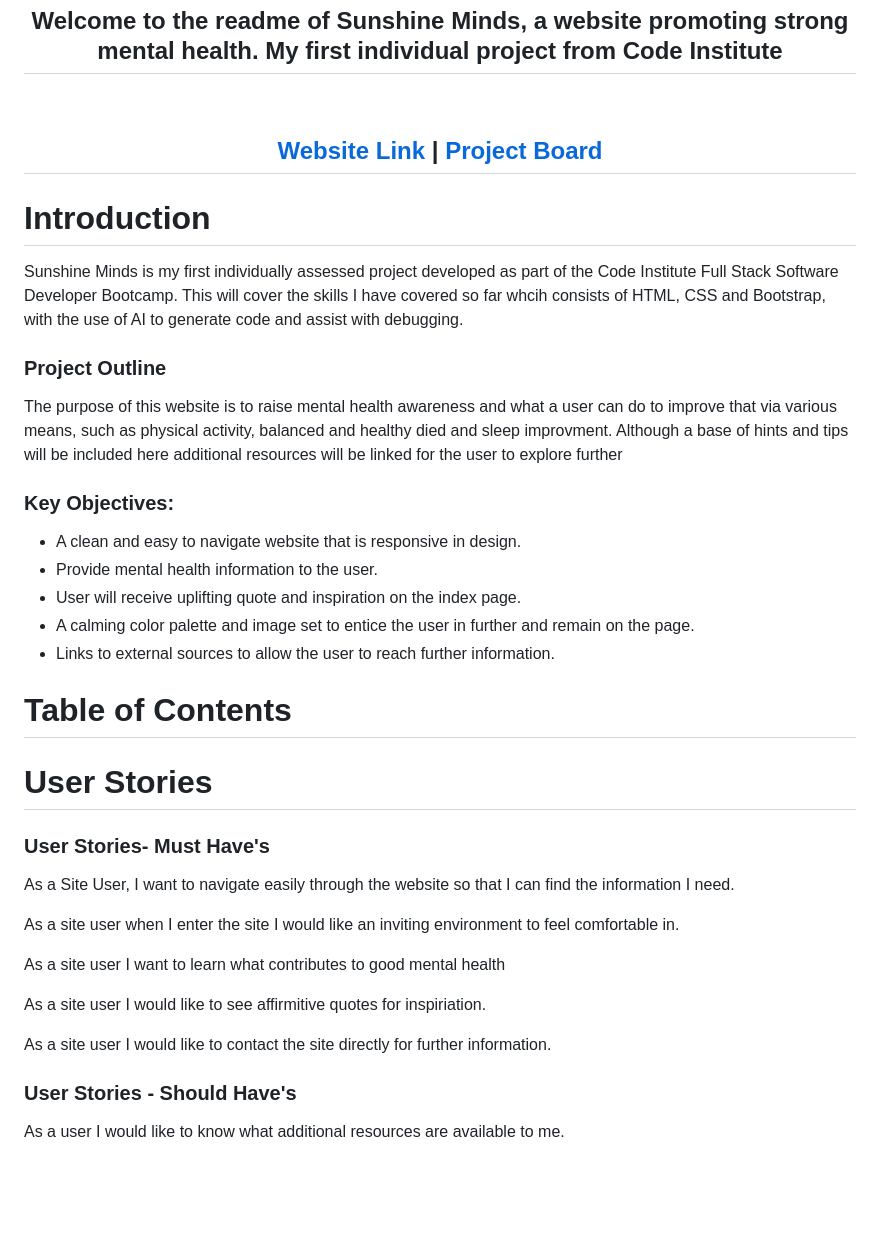
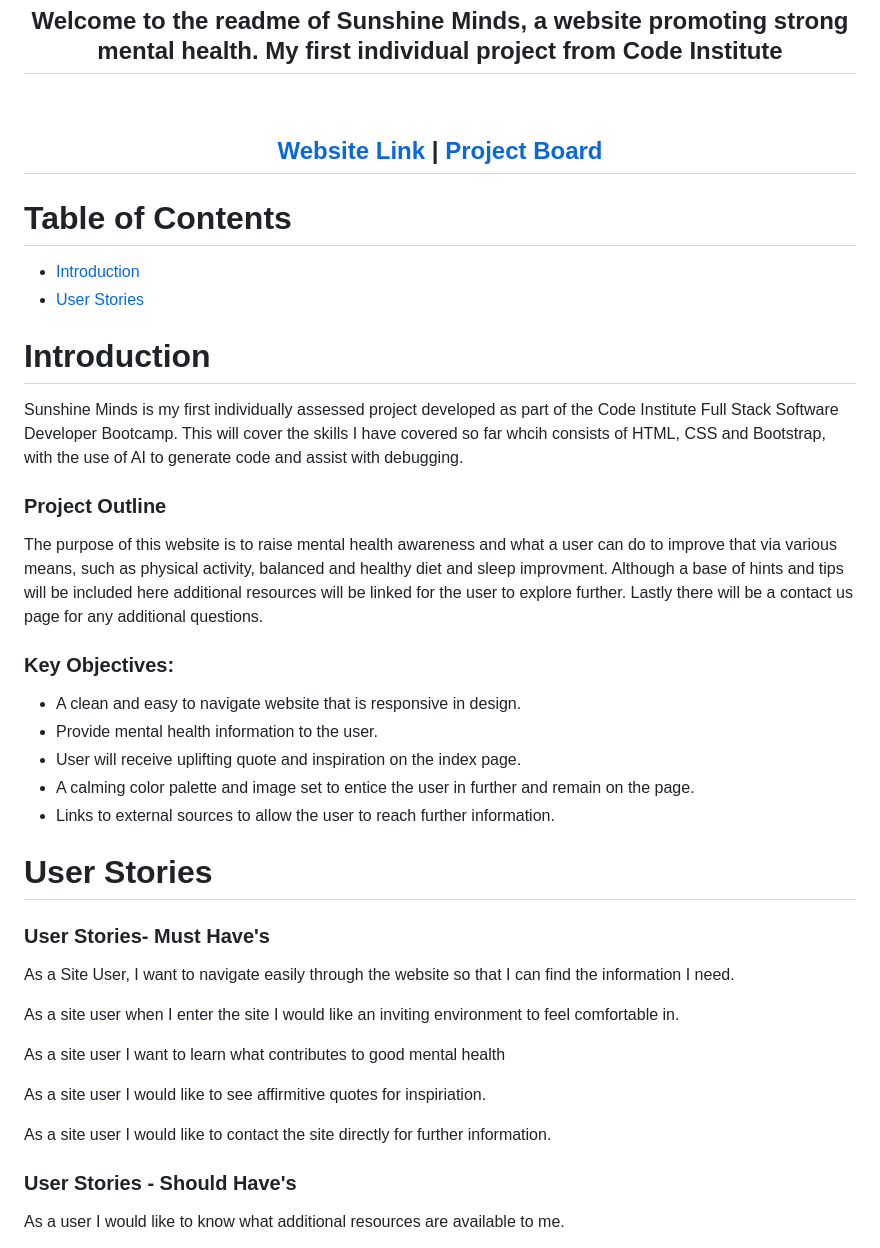
Before and after one commit to PaulyDuk/sunshine-minds, a Markdown page: README.md, the part around the change printed below. GitHub-like rendering; blank space fills up the shorter version.

```diff
--- a/README.md
+++ b/README.md
@@ -6,13 +6,17 @@
 <br>
 <h2 align="center"><a href="https://paulyduk.github.io/sunshine-minds/">Website Link</a> | <a href="https://github.com/users/PaulyDuk/projects/3">Project Board</a></h2>
 
+# Table of Contents
+- [Introduction](#introduction)
+- [User Stories](#User%20Stories)
+
 # Introduction
 
 Sunshine Minds is my first individually assessed project developed as part of the Code Institute Full Stack Software Developer Bootcamp. This will cover the skills I have covered so far whcih consists of HTML, CSS and Bootstrap, with the use of AI to generate code and assist with debugging.
 
 ### Project Outline
 
-The purpose of this website is to raise mental health awareness and what a user can do to improve that via various means, such as physical activity, balanced and healthy died and sleep improvment. Although a base of hints and tips will be included here additional resources will be linked for the user to explore further
+The purpose of this website is to raise mental health awareness and what a user can do to improve that via various means, such as physical activity, balanced and healthy diet and sleep improvment. Although a base of hints and tips will be included here additional resources will be linked for the user to explore further. Lastly there will be a contact us page for any additional questions.
 
 ### Key Objectives:
 
@@ -22,7 +26,6 @@ The purpose of this website is to raise mental health awareness and what a user
 - A calming color palette and image set to entice the user in further and remain on the page.
 - Links to external sources to allow the user to reach further information.
 
-# Table of Contents
 # User Stories
 
 ### User Stories- Must Have's
@@ -36,7 +39,6 @@ As a site user I want to learn what contributes to good mental health
 As a site user I would like to see affirmitive quotes for inspiriation.
 
 As a site user I would like to contact the site directly for further information.
-
 
 ### User Stories - Should Have's
 
```
Also changed, not shown: other parts of README.md (+22 -0 lines), docs/lighthouse.png (added), 1 other file.
